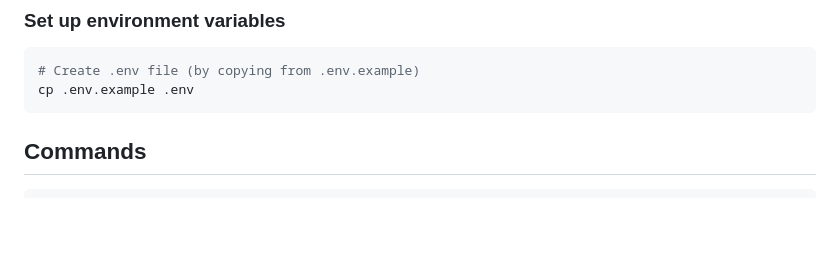
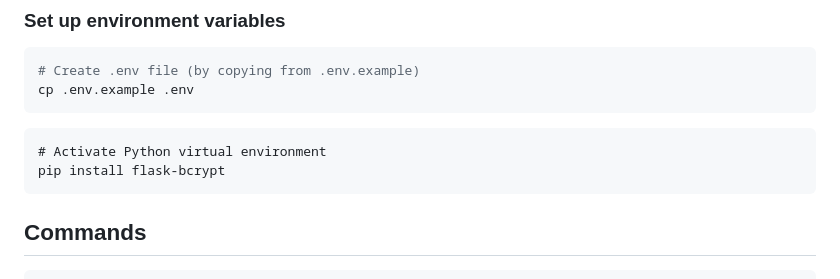
Before and after one commit to GAYEA78/E-Commerce-Website, a Markdown page: README.md, the part around the change. GitHub-like rendering; blank space fills up the shorter version.

````diff
--- a/README.md
+++ b/README.md
@@ -91,6 +91,10 @@ eval "$(poetry env activate)"
 # Create .env file (by copying from .env.example)
 cp .env.example .env
 ```
+```Install the flask_bcrypt module
+# Activate Python virtual environment
+pip install flask-bcrypt
+```
 
 ## Commands
 
````
